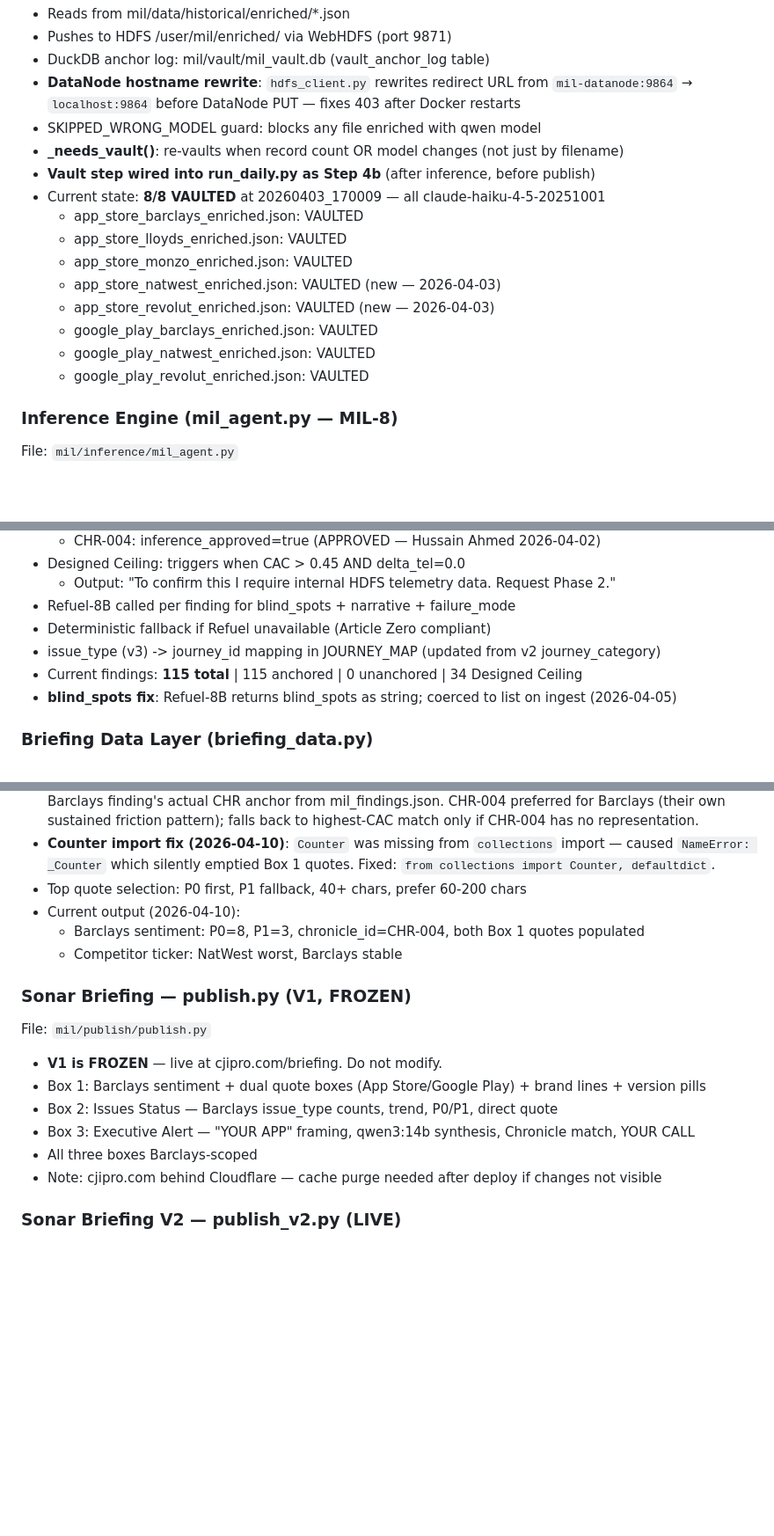
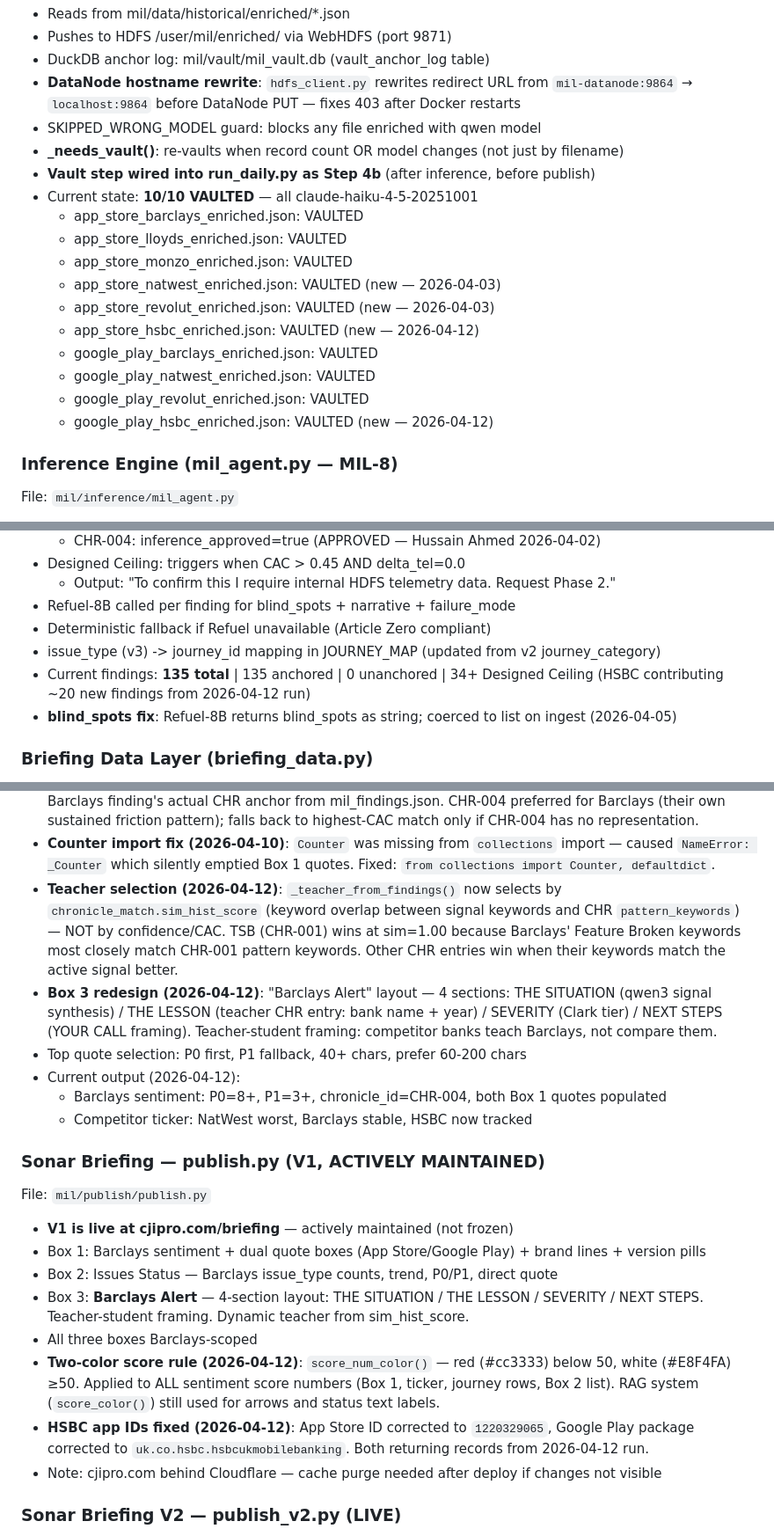
Before and after one commit to cjipro/mil_streamlit, a Markdown page: CLAUDE.md, 3 parts joined by grey strips. Shown at 88% size. Drawn GitHub-style; blank space fills up the shorter version.

```diff
--- a/CLAUDE.md
+++ b/CLAUDE.md
@@ -146,15 +146,17 @@ File: `mil/vault/vault_sync.py`
 - SKIPPED_WRONG_MODEL guard: blocks any file enriched with qwen model
 - **_needs_vault()**: re-vaults when record count OR model changes (not just by filename)
 - **Vault step wired into run_daily.py as Step 4b** (after inference, before publish)
-- Current state: **8/8 VAULTED** at 20260403_170009 — all claude-haiku-4-5-20251001
+- Current state: **10/10 VAULTED** — all claude-haiku-4-5-20251001
   - app_store_barclays_enriched.json: VAULTED
   - app_store_lloyds_enriched.json: VAULTED
   - app_store_monzo_enriched.json: VAULTED
   - app_store_natwest_enriched.json: VAULTED (new — 2026-04-03)
   - app_store_revolut_enriched.json: VAULTED (new — 2026-04-03)
+  - app_store_hsbc_enriched.json: VAULTED (new — 2026-04-12)
   - google_play_barclays_enriched.json: VAULTED
   - google_play_natwest_enriched.json: VAULTED
   - google_play_revolut_enriched.json: VAULTED
+  - google_play_hsbc_enriched.json: VAULTED (new — 2026-04-12)
 
 ### Inference Engine (mil_agent.py — MIL-8)
 File: `mil/inference/mil_agent.py`
@@ -168,7 +170,7 @@ File: `mil/inference/mil_agent.py`
 - Refuel-8B called per finding for blind_spots + narrative + failure_mode
 - Deterministic fallback if Refuel unavailable (Article Zero compliant)
 - issue_type (v3) -> journey_id mapping in JOURNEY_MAP (updated from v2 journey_category)
-- Current findings: **115 total** | 115 anchored | 0 unanchored | 34 Designed Ceiling
+- Current findings: **135 total** | 135 anchored | 0 unanchored | 34+ Designed Ceiling (HSBC contributing ~20 new findings from 2026-04-12 run)
 - **blind_spots fix**: Refuel-8B returns blind_spots as string; coerced to list on ingest (2026-04-05)
 
 ### Briefing Data Layer (briefing_data.py)
@@ -188,18 +190,22 @@ File: `mil/briefing_data.py`
 - **clark_tier** added to executive_alert dict — sourced from clark_protocol.get_clark_tier_for_finding()
 - **Chronicle matching (2026-04-10)**: `_chronicle_match_from_findings(anchored)` — driven by top Barclays finding's actual CHR anchor from mil_findings.json. CHR-004 preferred for Barclays (their own sustained friction pattern); falls back to highest-CAC match only if CHR-004 has no representation.
 - **Counter import fix (2026-04-10)**: `Counter` was missing from `collections` import — caused `NameError: _Counter` which silently emptied Box 1 quotes. Fixed: `from collections import Counter, defaultdict`.
+- **Teacher selection (2026-04-12)**: `_teacher_from_findings()` now selects by `chronicle_match.sim_hist_score` (keyword overlap between signal keywords and CHR `pattern_keywords`) — NOT by confidence/CAC. TSB (CHR-001) wins at sim=1.00 because Barclays' Feature Broken keywords most closely match CHR-001 pattern keywords. Other CHR entries win when their keywords match the active signal better.
+- **Box 3 redesign (2026-04-12)**: "Barclays Alert" layout — 4 sections: THE SITUATION (qwen3 signal synthesis) / THE LESSON (teacher CHR entry: bank name + year) / SEVERITY (Clark tier) / NEXT STEPS (YOUR CALL framing). Teacher-student framing: competitor banks teach Barclays, not compare them.
 - Top quote selection: P0 first, P1 fallback, 40+ chars, prefer 60-200 chars
-- Current output (2026-04-10):
-  - Barclays sentiment: P0=8, P1=3, chronicle_id=CHR-004, both Box 1 quotes populated
-  - Competitor ticker: NatWest worst, Barclays stable
+- Current output (2026-04-12):
+  - Barclays sentiment: P0=8+, P1=3+, chronicle_id=CHR-004, both Box 1 quotes populated
+  - Competitor ticker: NatWest worst, Barclays stable, HSBC now tracked
 
-### Sonar Briefing — publish.py (V1, FROZEN)
+### Sonar Briefing — publish.py (V1, ACTIVELY MAINTAINED)
 File: `mil/publish/publish.py`
-- **V1 is FROZEN** — live at cjipro.com/briefing. Do not modify.
+- **V1 is live at cjipro.com/briefing** — actively maintained (not frozen)
 - Box 1: Barclays sentiment + dual quote boxes (App Store/Google Play) + brand lines + version pills
 - Box 2: Issues Status — Barclays issue_type counts, trend, P0/P1, direct quote
-- Box 3: Executive Alert — "YOUR APP" framing, qwen3:14b synthesis, Chronicle match, YOUR CALL
+- Box 3: **Barclays Alert** — 4-section layout: THE SITUATION / THE LESSON / SEVERITY / NEXT STEPS. Teacher-student framing. Dynamic teacher from sim_hist_score.
 - All three boxes Barclays-scoped
+- **Two-color score rule (2026-04-12)**: `score_num_color()` — red (#cc3333) below 50, white (#E8F4FA) ≥50. Applied to ALL sentiment score numbers (Box 1, ticker, journey rows, Box 2 list). RAG system (`score_color()`) still used for arrows and status text labels.
+- **HSBC app IDs fixed (2026-04-12)**: App Store ID corrected to `1220329065`, Google Play package corrected to `uk.co.hsbc.hsbcukmobilebanking`. Both returning records from 2026-04-12 run.
 - Note: cjipro.com behind Cloudflare — cache purge needed after deploy if changes not visible
 
 ### Sonar Briefing V2 — publish_v2.py (LIVE)
```
Also changed, not shown: other parts of CLAUDE.md (+9 -7 lines).
